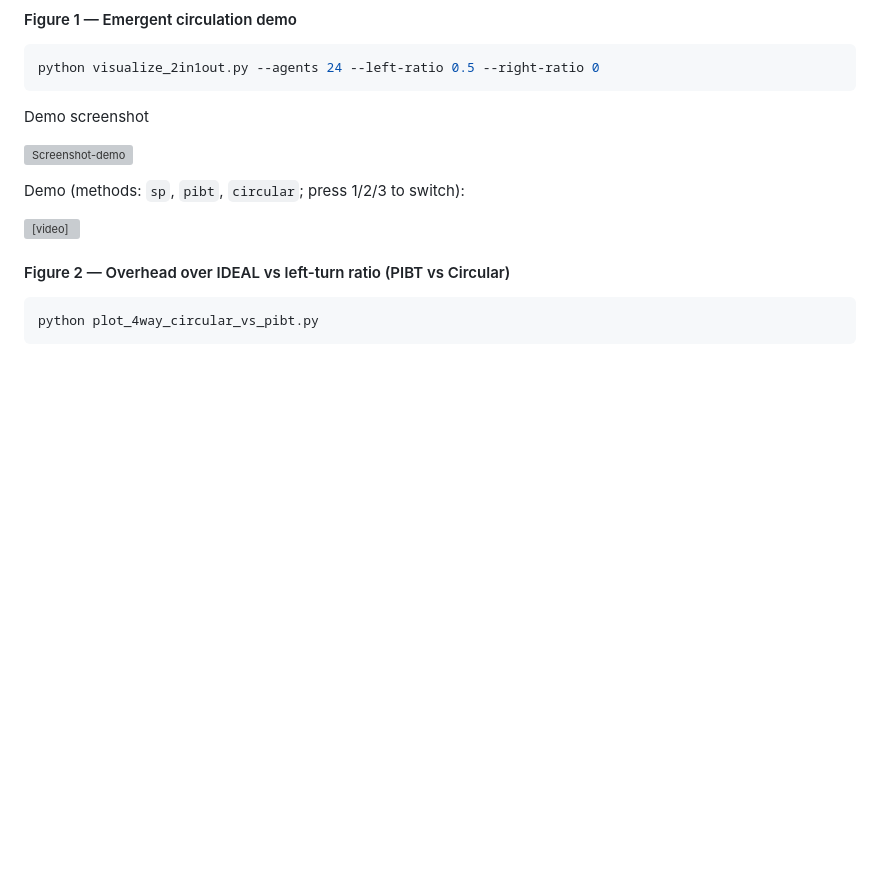
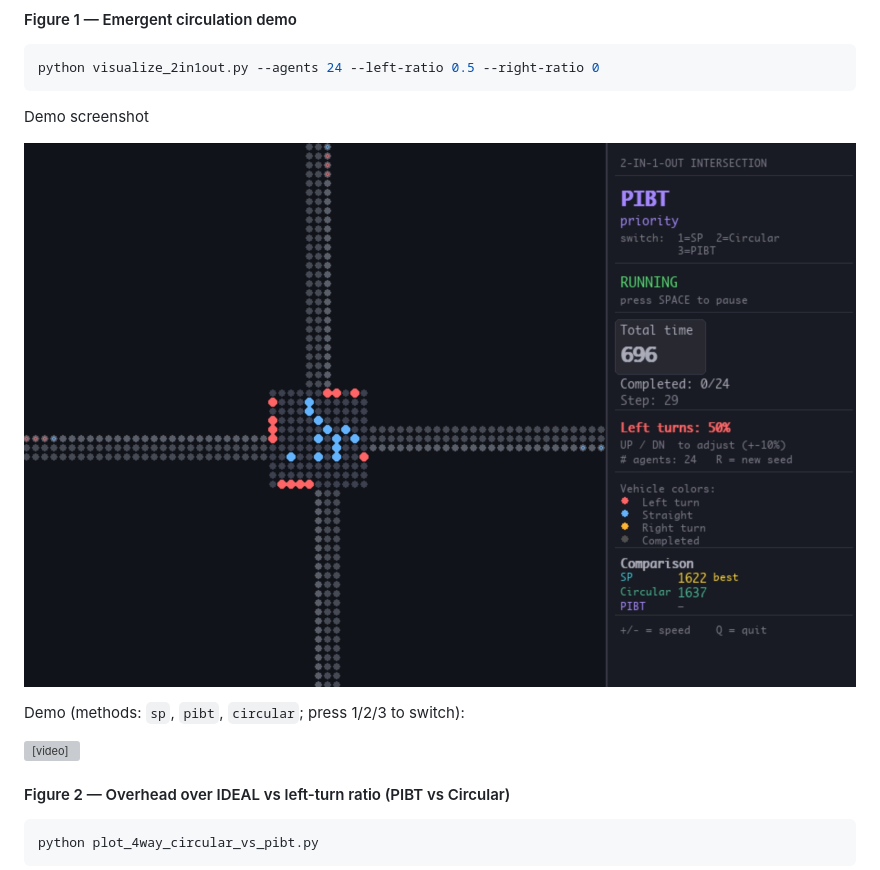
Before and after one commit to jessielzh/GLC-road-coordination, a Markdown page: README.md, the part around the change. GitHub-like rendering; pictures changed too: docs/media/Screenshot-demo.png (added); blank space fills up the shorter version; grey boxes are pictures that could not be loaded.

```diff
--- a/README.md
+++ b/README.md
@@ -59,7 +59,7 @@ python visualize_2in1out.py --agents 24 --left-ratio 0.5 --right-ratio 0
 
 Demo screenshot
 
-![Screenshot-demo](img/Screenshot-demo.png)
+![Screenshot-demo](docs/media/Screenshot-demo.png)
 
 Demo (methods: `sp`, `pibt`, `circular`; press 1/2/3 to switch):
 
```
Also changed, not shown: PAPER_REPLICATION_CHECKLIST.md (deleted, +0 -66 lines), experiments/README_mixed_autonomy_poc.md (deleted, +0 -39 lines), experiments/README_realistic_poc.md (deleted, +0 -32 lines), 6 other files.
